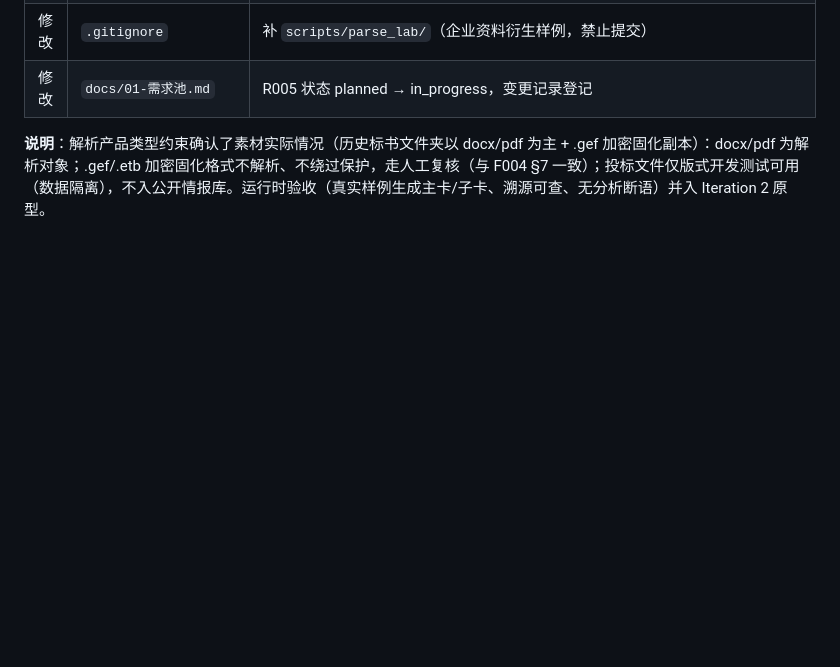
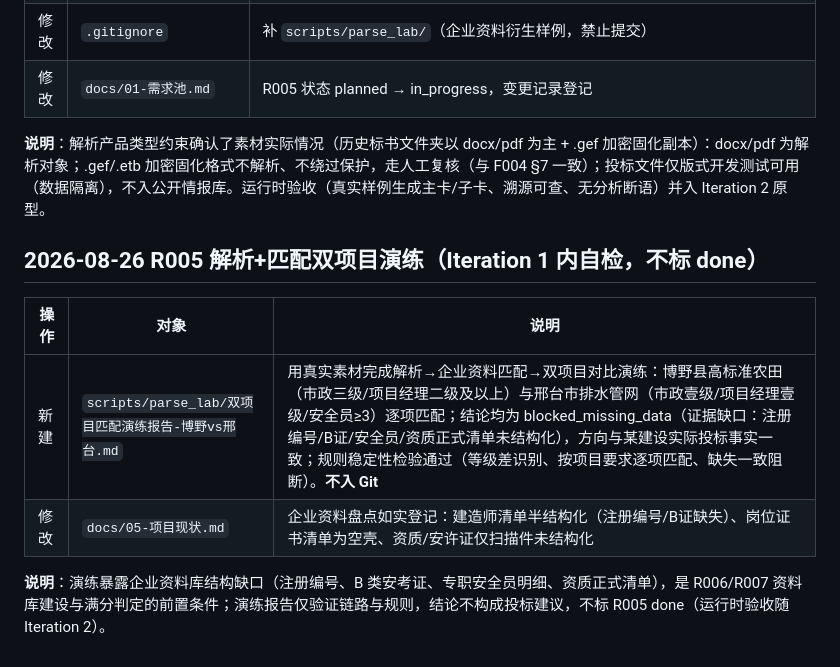
Before and after one commit to Heidi-DDM/bid-agent, a Markdown page: docs/04-修改日志.md, the part around the change. Drawn GitHub-style; blank space fills up the shorter version.

Commit message:
docs: R005 解析演练——双项目匹配验证与资料缺口登记

```diff
--- a/docs/04-修改日志.md
+++ b/docs/04-修改日志.md
@@ -86,3 +86,12 @@
 | 修改 | `docs/01-需求池.md` | R005 状态 planned → in_progress，变更记录登记 |
 
 **说明**：解析产品类型约束确认了素材实际情况（历史标书文件夹以 docx/pdf 为主 + .gef 加密固化副本）：docx/pdf 为解析对象；.gef/.etb 加密固化格式不解析、不绕过保护，走人工复核（与 F004 §7 一致）；投标文件仅版式开发测试可用（数据隔离），不入公开情报库。运行时验收（真实样例生成主卡/子卡、溯源可查、无分析断语）并入 Iteration 2 原型。
+
+## 2026-08-26 R005 解析+匹配双项目演练（Iteration 1 内自检，不标 done）
+
+| 操作 | 对象 | 说明 |
+|---|---|---|
+| 新建 | `scripts/parse_lab/双项目匹配演练报告-博野vs邢台.md` | 用真实素材完成解析→企业资料匹配→双项目对比演练：博野县高标准农田（市政三级/项目经理二级及以上）与邢台市排水管网（市政壹级/项目经理壹级/安全员≥3）逐项匹配；结论均为 blocked_missing_data（证据缺口：注册编号/B证/安全员/资质正式清单未结构化），方向与某建设实际投标事实一致；规则稳定性检验通过（等级差识别、按项目要求逐项匹配、缺失一致阻断）。**不入 Git** |
+| 修改 | `docs/05-项目现状.md` | 企业资料盘点如实登记：建造师清单半结构化（注册编号/B证缺失）、岗位证书清单为空壳、资质/安许证仅扫描件未结构化 |
+
+**说明**：演练暴露企业资料库结构缺口（注册编号、B 类安考证、专职安全员明细、资质正式清单），是 R006/R007 资料库建设与满分判定的前置条件；演练报告仅验证链路与规则，结论不构成投标建议，不标 R005 done（运行时验收随 Iteration 2）。
```
Also changed, not shown: docs/05-项目现状.md (+2 -0 lines).
